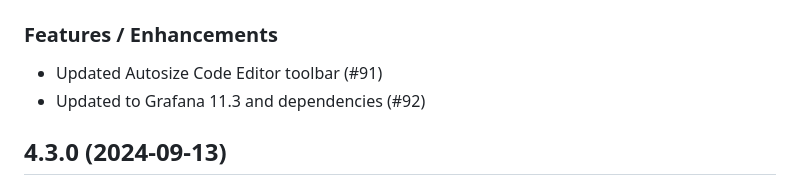
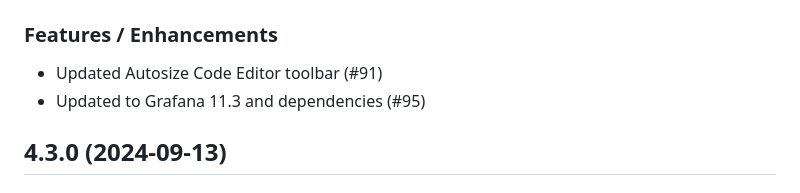
Before and after one commit to VolkovLabs/business-input, a Markdown page: CHANGELOG.md, the part around the change. Drawn GitHub-style.

```diff
--- a/CHANGELOG.md
+++ b/CHANGELOG.md
@@ -5,7 +5,7 @@
 ### Features / Enhancements
 
 - Updated Autosize Code Editor toolbar (#91)
-- Updated to Grafana 11.3 and dependencies (#92)
+- Updated to Grafana 11.3 and dependencies (#95)
 
 ## 4.3.0 (2024-09-13)
 
```
